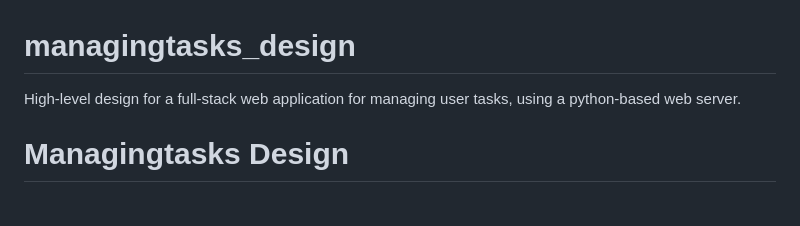
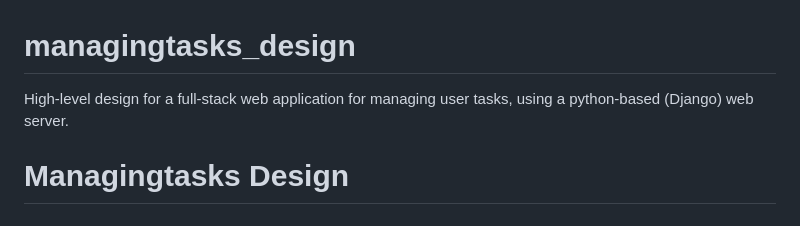
Before and after one commit to justchidi/managingtasks_design, a Markdown page: README.md, the part around the change. GitHub-like rendering.

```diff
--- a/README.md
+++ b/README.md
@@ -1,5 +1,5 @@
 # managingtasks_design
-High-level design for a full-stack web application for managing user tasks, using a python-based web server.
+High-level design for a full-stack web application for managing user tasks, using a python-based (Django) web server.
 # Managingtasks Design
 # Project Name: managingtasks
 # App name: usertasks
```
